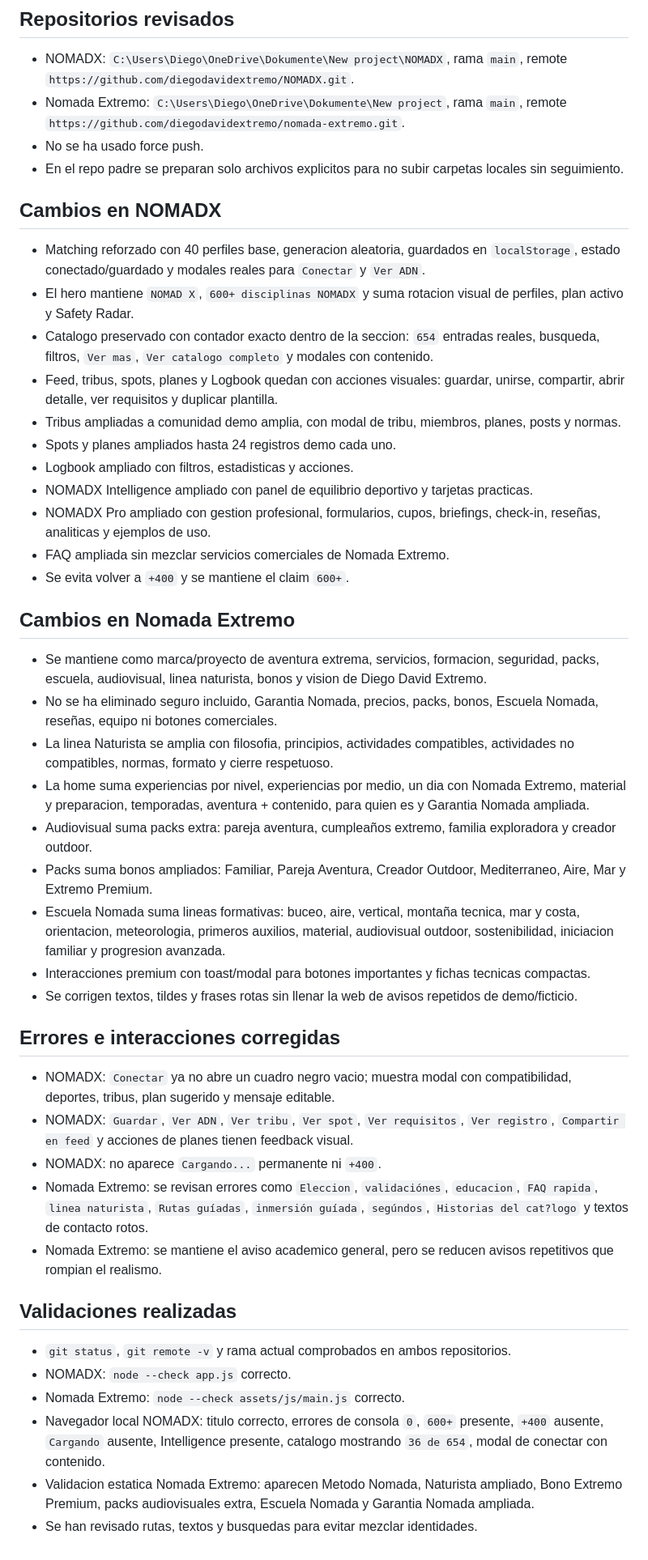
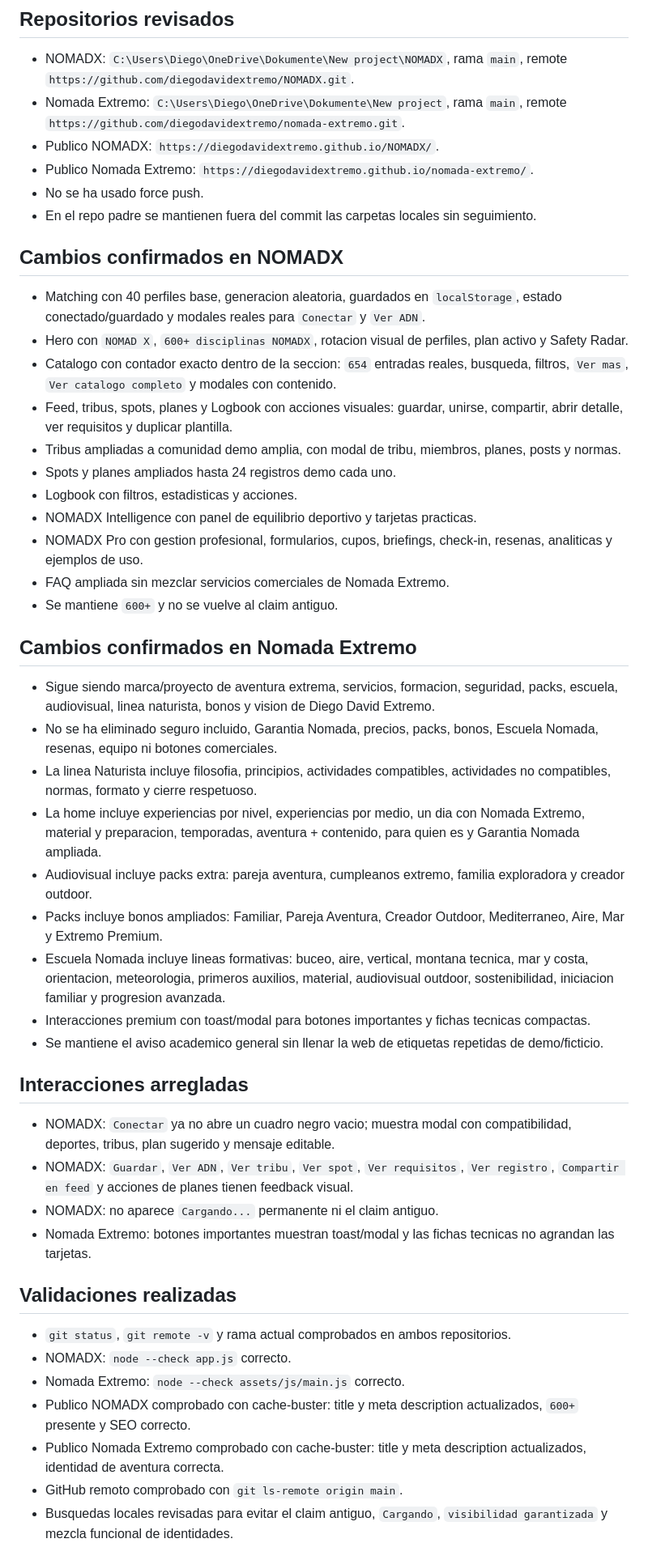
Before and after one commit to diegodavidextremo/NOMADX, a Markdown page: REPARACION_Y_MEJORAS_WEBS.md, the part around one of its changes. Shown at 81% size. Drawn GitHub-style.

Commit message:
Actualiza informe de validacion de NOMADX

```diff
--- a/REPARACION_Y_MEJORAS_WEBS.md
+++ b/REPARACION_Y_MEJORAS_WEBS.md
@@ -6,49 +6,51 @@ Fecha: 2026-05-07
 
 - NOMADX: `C:\Users\Diego\OneDrive\Dokumente\New project\NOMADX`, rama `main`, remote `https://github.com/diegodavidextremo/NOMADX.git`.
 - Nomada Extremo: `C:\Users\Diego\OneDrive\Dokumente\New project`, rama `main`, remote `https://github.com/diegodavidextremo/nomada-extremo.git`.
+- Publico NOMADX: `https://diegodavidextremo.github.io/NOMADX/`.
+- Publico Nomada Extremo: `https://diegodavidextremo.github.io/nomada-extremo/`.
 - No se ha usado force push.
-- En el repo padre se preparan solo archivos explicitos para no subir carpetas locales sin seguimiento.
+- En el repo padre se mantienen fuera del commit las carpetas locales sin seguimiento.
 
-## Cambios en NOMADX
+## Cambios confirmados en NOMADX
 
-- Matching reforzado con 40 perfiles base, generacion aleatoria, guardados en `localStorage`, estado conectado/guardado y modales reales para `Conectar` y `Ver ADN`.
-- El hero mantiene `NOMAD X`, `600+ disciplinas NOMADX` y suma rotacion visual de perfiles, plan activo y Safety Radar.
-- Catalogo preservado con contador exacto dentro de la seccion: `654` entradas reales, busqueda, filtros, `Ver mas`, `Ver catalogo completo` y modales con contenido.
-- Feed, tribus, spots, planes y Logbook quedan con acciones visuales: guardar, unirse, compartir, abrir detalle, ver requisitos y duplicar plantilla.
+- Matching con 40 perfiles base, generacion aleatoria, guardados en `localStorage`, estado conectado/guardado y modales reales para `Conectar` y `Ver ADN`.
+- Hero con `NOMAD X`, `600+ disciplinas NOMADX`, rotacion visual de perfiles, plan activo y Safety Radar.
+- Catalogo con contador exacto dentro de la seccion: `654` entradas reales, busqueda, filtros, `Ver mas`, `Ver catalogo completo` y modales con contenido.
+- Feed, tribus, spots, planes y Logbook con acciones visuales: guardar, unirse, compartir, abrir detalle, ver requisitos y duplicar plantilla.
 - Tribus ampliadas a comunidad demo amplia, con modal de tribu, miembros, planes, posts y normas.
 - Spots y planes ampliados hasta 24 registros demo cada uno.
-- Logbook ampliado con filtros, estadisticas y acciones.
-- NOMADX Intelligence ampliado con panel de equilibrio deportivo y tarjetas practicas.
-- NOMADX Pro ampliado con gestion profesional, formularios, cupos, briefings, check-in, reseñas, analiticas y ejemplos de uso.
+- Logbook con filtros, estadisticas y acciones.
+- NOMADX Intelligence con panel de equilibrio deportivo y tarjetas practicas.
+- NOMADX Pro con gestion profesional, formularios, cupos, briefings, check-in, resenas, analiticas y ejemplos de uso.
 - FAQ ampliada sin mezclar servicios comerciales de Nomada Extremo.
-- Se evita volver a `+400` y se mantiene el claim `600+`.
+- Se mantiene `600+` y no se vuelve al claim antiguo.
 
-## Cambios en Nomada Extremo
+## Cambios confirmados en Nomada Extremo
 
-- Se mantiene como marca/proyecto de aventura extrema, servicios, formacion, seguridad, packs, escuela, audiovisual, linea naturista, bonos y vision de Diego David Extremo.
-- No se ha eliminado seguro incluido, Garantia Nomada, precios, packs, bonos, Escuela Nomada, reseñas, equipo ni botones comerciales.
-- La linea Naturista se amplia con filosofia, principios, actividades compatibles, actividades no compatibles, normas, formato y cierre respetuoso.
-- La home suma experiencias por nivel, experiencias por medio, un dia con Nomada Extremo, material y preparacion, temporadas, aventura + contenido, para quien es y Garantia Nomada ampliada.
-- Audiovisual suma packs extra: pareja aventura, cumpleaños extremo, familia exploradora y creador outdoor.
-- Packs suma bonos ampliados: Familiar, Pareja Aventura, Creador Outdoor, Mediterraneo, Aire, Mar y Extremo Premium.
-- Escuela Nomada suma lineas formativas: buceo, aire, vertical, montaña tecnica, mar y costa, orientacion, meteorologia, primeros auxilios, material, audiovisual outdoor, sostenibilidad, iniciacion familiar y progresion avanzada.
+- Sigue siendo marca/proyecto de aventura extrema, servicios, formacion, seguridad, packs, escuela, audiovisual, linea naturista, bonos y vision de Diego David Extremo.
+- No se ha eliminado seguro incluido, Garantia Nomada, precios, packs, bonos, Escuela Nomada, resenas, equipo ni botones comerciales.
+- La linea Naturista incluye filosofia, principios, actividades compatibles, actividades no compatibles, normas, formato y cierre respetuoso.
+- La home incluye experiencias por nivel, experiencias por medio, un dia con Nomada Extremo, material y preparacion, temporadas, aventura + contenido, para quien es y Garantia Nomada ampliada.
+- Audiovisual incluye packs extra: pareja aventura, cumpleanos extremo, familia exploradora y creador outdoor.
+- Packs incluye bonos ampliados: Familiar, Pareja Aventura, Creador Outdoor, Mediterraneo, Aire, Mar y Extremo Premium.
+- Escuela Nomada incluye lineas formativas: buceo, aire, vertical, montana tecnica, mar y costa, orientacion, meteorologia, primeros auxilios, material, audiovisual outdoor, sostenibilidad, iniciacion familiar y progresion avanzada.
 - Interacciones premium con toast/modal para botones importantes y fichas tecnicas compactas.
-- Se corrigen textos, tildes y frases rotas sin llenar la web de avisos repetidos de demo/ficticio.
+- Se mantiene el aviso academico general sin llenar la web de etiquetas repetidas de demo/ficticio.
 
-## Errores e interacciones corregidas
+## Interacciones arregladas
 
 - NOMADX: `Conectar` ya no abre un cuadro negro vacio; muestra modal con compatibilidad, deportes, tribus, plan sugerido y mensaje editable.
 - NOMADX: `Guardar`, `Ver ADN`, `Ver tribu`, `Ver spot`, `Ver requisitos`, `Ver registro`, `Compartir en feed` y acciones de planes tienen feedback visual.
-- NOMADX: no aparece `Cargando...` permanente ni `+400`.
-- Nomada Extremo: se revisan errores como `Eleccion`, `validaciónes`, `educacion`, `FAQ rapida`, `linea naturista`, `Rutas guíadas`, `inmersión guíada`, `segúndos`, `Historias del cat?logo` y textos de contacto rotos.
-- Nomada Extremo: se mantiene el aviso academico general, pero se reducen avisos repetitivos que rompian el realismo.
+- NOMADX: no aparece `Cargando...` permanente ni el claim antiguo.
+- Nomada Extremo: botones importantes muestran toast/modal y las fichas tecnicas no agrandan las tarjetas.
 
 ## Validaciones realizadas
 
 - `git status`, `git remote -v` y rama actual comprobados en ambos repositorios.
 - NOMADX: `node --check app.js` correcto.
 - Nomada Extremo: `node --check assets/js/main.js` correcto.
-- Navegador local NOMADX: titulo correcto, errores de consola `0`, `600+` presente, `+400` ausente, `Cargando` ausente, Intelligence presente, catalogo mostrando `36 de 654`, modal de conectar con contenido.
-- Validacion estatica Nomada Extremo: aparecen Metodo Nomada, Naturista ampliado, Bono Extremo Premium, packs audiovisuales extra, Escuela Nomada y Garantia Nomada ampliada.
-- Se han revisado rutas, textos y busquedas para evitar mezclar identidades.
+- Publico NOMADX comprobado con cache-buster: title y meta description actualizados, `600+` presente y SEO correcto.
+- Publico Nomada Extremo comprobado con cache-buster: title y meta description actualizados, identidad de aventura correcta.
+- GitHub remoto comprobado con `git ls-remote origin main`.
+- Busquedas locales revisadas para evitar el claim antiguo, `Cargando`, `visibilidad garantizada` y mezcla funcional de identidades.
 
```
Also changed, not shown: other parts of REPARACION_Y_MEJORAS_WEBS.md (+7 -6 lines).
